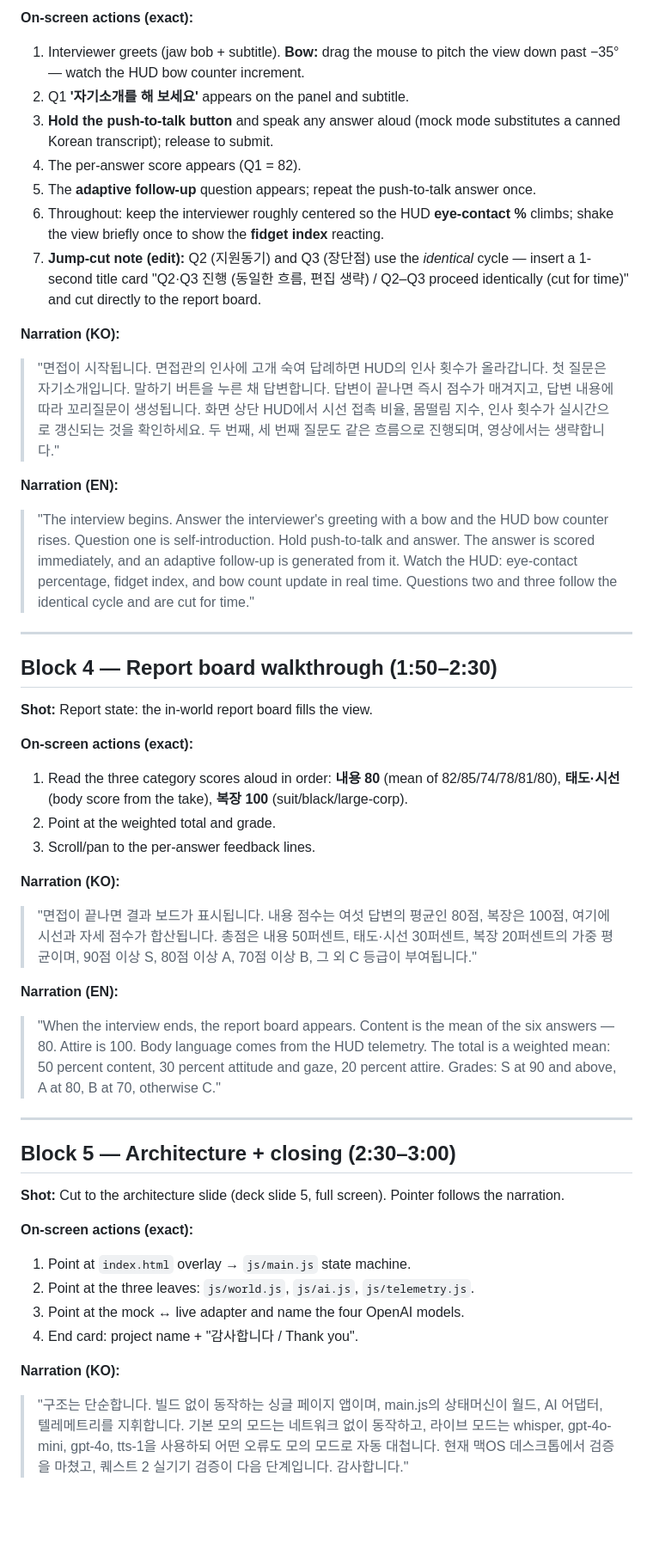
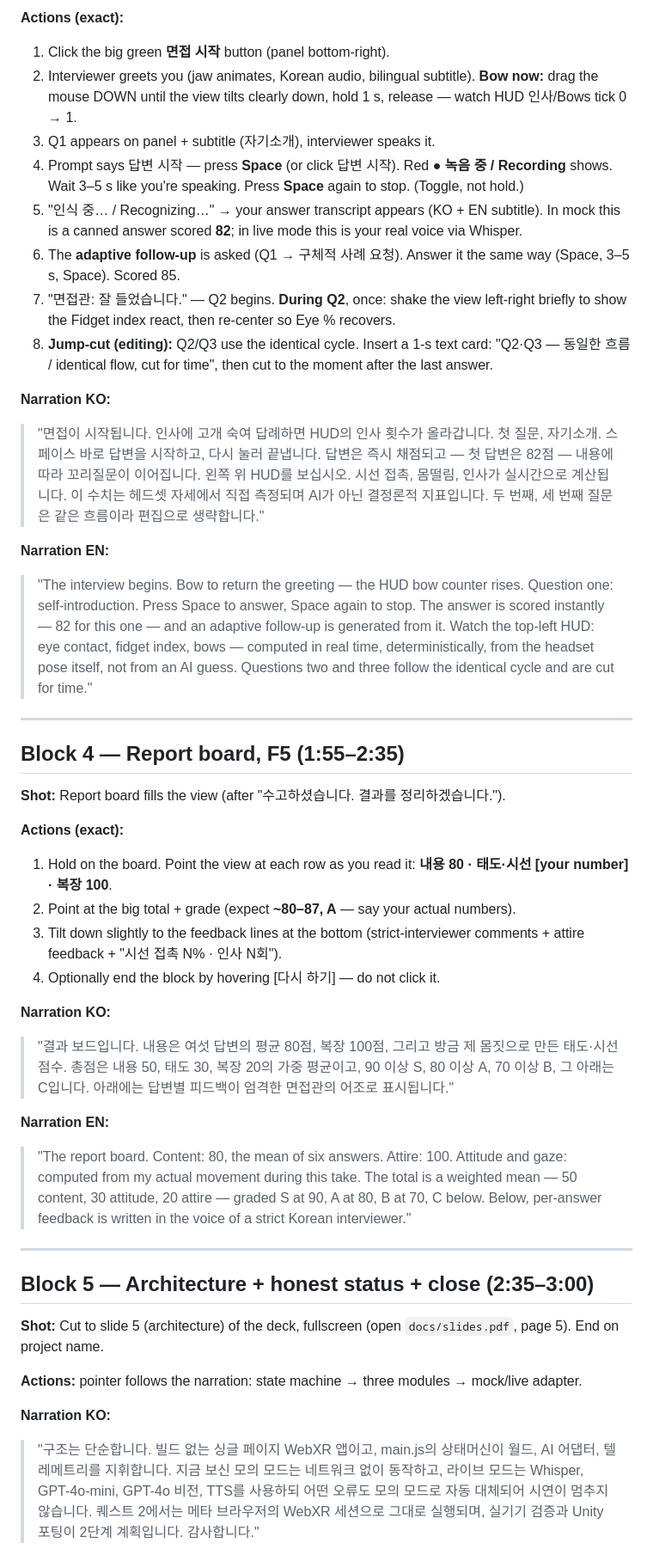
Before and after one commit to Danialjfz/vr-interview-trainer, a Markdown page: docs/video_script.md, the part around one of its changes. Shown at 86% size. Rendered like a GitHub page; blank space fills up the shorter version.

```diff
--- a/docs/video_script.md
+++ b/docs/video_script.md
@@ -50,48 +54,46 @@
 
-**On-screen actions (exact):**
-1. Interviewer greets (jaw bob + subtitle). **Bow:** drag the mouse to pitch the view down past −35° — watch the HUD bow counter increment.
-2. Q1 **'자기소개를 해 보세요'** appears on the panel and subtitle.
-3. **Hold the push-to-talk button** and speak any answer aloud (mock mode substitutes a canned Korean transcript); release to submit.
-4. The per-answer score appears (Q1 = 82).
-5. The **adaptive follow-up** question appears; repeat the push-to-talk answer once.
-6. Throughout: keep the interviewer roughly centered so the HUD **eye-contact %** climbs; shake the view briefly once to show the **fidget index** reacting.
-7. **Jump-cut note (edit):** Q2 (지원동기) and Q3 (장단점) use the *identical* cycle — insert a 1-second title card "Q2·Q3 진행 (동일한 흐름, 편집 생략) / Q2–Q3 proceed identically (cut for time)" and cut directly to the report board.
+**Actions (exact):**
+1. Click the big green **면접 시작** button (panel bottom-right).
+2. Interviewer greets you (jaw animates, Korean audio, bilingual subtitle). **Bow now:** drag the mouse DOWN until the view tilts clearly down, hold 1 s, release — watch HUD 인사/Bows tick 0 → 1.
+3. Q1 appears on panel + subtitle (자기소개), interviewer speaks it.
+4. Prompt says 답변 시작 — press **Space** (or click 답변 시작). Red **● 녹음 중 / Recording** shows. Wait 3–5 s like you're speaking. Press **Space** again to stop. (Toggle, not hold.)
+5. "인식 중… / Recognizing…" → your answer transcript appears (KO + EN subtitle). In mock this is a canned answer scored **82**; in live mode this is your real voice via Whisper.
+6. The **adaptive follow-up** is asked (Q1 → 구체적 사례 요청). Answer it the same way (Space, 3–5 s, Space). Scored 85.
+7. "면접관: 잘 들었습니다." — Q2 begins. **During Q2**, once: shake the view left-right briefly to show the Fidget index react, then re-center so Eye % recovers.
+8. **Jump-cut (editing):** Q2/Q3 use the identical cycle. Insert a 1-s text card: "Q2·Q3 — 동일한 흐름 / identical flow, cut for time", then cut to the moment after the last answer.
 
-**Narration (KO):**
-> "면접이 시작됩니다. 면접관의 인사에 고개 숙여 답례하면 HUD의 인사 횟수가 올라갑니다. 첫 질문은 자기소개입니다. 말하기 버튼을 누른 채 답변합니다. 답변이 끝나면 즉시 점수가 매겨지고, 답변 내용에 따라 꼬리질문이 생성됩니다. 화면 상단 HUD에서 시선 접촉 비율, 몸떨림 지수, 인사 횟수가 실시간으로 갱신되는 것을 확인하세요. 두 번째, 세 번째 질문도 같은 흐름으로 진행되며, 영상에서는 생략합니다."
+**Narration KO:**
+> "면접이 시작됩니다. 인사에 고개 숙여 답례하면 HUD의 인사 횟수가 올라갑니다. 첫 질문, 자기소개. 스페이스 바로 답변을 시작하고, 다시 눌러 끝냅니다. 답변은 즉시 채점되고 — 첫 답변은 82점 — 내용에 따라 꼬리질문이 이어집니다. 왼쪽 위 HUD를 보십시오. 시선 접촉, 몸떨림, 인사가 실시간으로 계산됩니다. 이 수치는 헤드셋 자세에서 직접 측정되며 AI가 아닌 결정론적 지표입니다. 두 번째, 세 번째 질문은 같은 흐름이라 편집으로 생략합니다."
 
-**Narration (EN):**
-> "The interview begins. Answer the interviewer's greeting with a bow and the HUD bow counter rises. Question one is self-introduction. Hold push-to-talk and answer. The answer is scored immediately, and an adaptive follow-up is generated from it. Watch the HUD: eye-contact percentage, fidget index, and bow count update in real time. Questions two and three follow the identical cycle and are cut for time."
+**Narration EN:**
+> "The interview begins. Bow to return the greeting — the HUD bow counter rises. Question one: self-introduction. Press Space to answer, Space again to stop. The answer is scored instantly — 82 for this one — and an adaptive follow-up is generated from it. Watch the top-left HUD: eye contact, fidget index, bows — computed in real time, deterministically, from the headset pose itself, not from an AI guess. Questions two and three follow the identical cycle and are cut for time."
 
 ---
 
-## Block 4 — Report board walkthrough (1:50–2:30)
+## Block 4 — Report board, F5 (1:55–2:35)
 
-**Shot:** Report state: the in-world report board fills the view.
+**Shot:** Report board fills the view (after "수고하셨습니다. 결과를 정리하겠습니다.").
 
-**On-screen actions (exact):**
-1. Read the three category scores aloud in order: **내용 80** (mean of 82/85/74/78/81/80), **태도·시선** (body score from the take), **복장 100** (suit/black/large-corp).
-2. Point at the weighted total and grade.
-3. Scroll/pan to the per-answer feedback lines.
+**Actions (exact):**
+1. Hold on the board. Point the view at each row as you read it: **내용 80 · 태도·시선 [your number] · 복장 100**.
+2. Point at the big total + grade (expect **~80–87, A** — say your actual numbers).
+3. Tilt down slightly to the feedback lines at the bottom (strict-interviewer comments + attire feedback + "시선 접촉 N% · 인사 N회").
+4. Optionally end the block by hovering [다시 하기] — do not click it.
 
-**Narration (KO):**
-> "면접이 끝나면 결과 보드가 표시됩니다. 내용 점수는 여섯 답변의 평균인 80점, 복장은 100점, 여기에 시선과 자세 점수가 합산됩니다. 총점은 내용 50퍼센트, 태도·시선 30퍼센트, 복장 20퍼센트의 가중 평균이며, 90점 이상 S, 80점 이상 A, 70점 이상 B, 그 외 C 등급이 부여됩니다."
+**Narration KO:**
+> "결과 보드입니다. 내용은 여섯 답변의 평균 80점, 복장 100점, 그리고 방금 제 몸짓으로 만든 태도·시선 점수. 총점은 내용 50, 태도 30, 복장 20의 가중 평균이고, 90 이상 S, 80 이상 A, 70 이상 B, 그 아래는 C입니다. 아래에는 답변별 피드백이 엄격한 면접관의 어조로 표시됩니다."
 
-**Narration (EN):**
-> "When the interview ends, the report board appears. Content is the mean of the six answers — 80. Attire is 100. Body language comes from the HUD telemetry. The total is a weighted mean: 50 percent content, 30 percent attitude and gaze, 20 percent attire. Grades: S at 90 and above, A at 80, B at 70, otherwise C."
+**Narration EN:**
+> "The report board. Content: 80, the mean of six answers. Attire: 100. Attitude and gaze: computed from my actual movement during this take. The total is a weighted mean — 50 content, 30 attitude, 20 attire — graded S at 90, A at 80, B at 70, C below. Below, per-answer feedback is written in the voice of a strict Korean interviewer."
 
 ---
 
-## Block 5 — Architecture + closing (2:30–3:00)
+## Block 5 — Architecture + honest status + close (2:35–3:00)
 
-**Shot:** Cut to the architecture slide (deck slide 5, full screen). Pointer follows the narration.
+**Shot:** Cut to slide 5 (architecture) of the deck, fullscreen (open `docs/slides.pdf`, page 5). End on project name.
 
-**On-screen actions (exact):**
-1. Point at `index.html` overlay → `js/main.js` state machine.
-2. Point at the three leaves: `js/world.js`, `js/ai.js`, `js/telemetry.js`.
-3. Point at the mock ↔ live adapter and name the four OpenAI models.
-4. End card: project name + "감사합니다 / Thank you".
+**Actions:** pointer follows the narration: state machine → three modules → mock/live adapter.
 
-**Narration (KO):**
-> "구조는 단순합니다. 빌드 없이 동작하는 싱글 페이지 앱이며, main.js의 상태머신이 월드, AI 어댑터, 텔레메트리를 지휘합니다. 기본 모의 모드는 네트워크 없이 동작하고, 라이브 모드는 whisper, gpt-4o-mini, gpt-4o, tts-1을 사용하되 어떤 오류도 모의 모드로 자동 대첩니다. 현재 맥OS 데스크톱에서 검증을 마쳤고, 퀘스트 2 실기기 검증이 다음 단계입니다. 감사합니다."
+**Narration KO:**
+> "구조는 단순합니다. 빌드 없는 싱글 페이지 WebXR 앱이고, main.js의 상태머신이 월드, AI 어댑터, 텔레메트리를 지휘합니다. 지금 보신 모의 모드는 네트워크 없이 동작하고, 라이브 모드는 Whisper, GPT-4o-mini, GPT-4o 비전, TTS를 사용하되 어떤 오류도 모의 모드로 자동 대체되어 시연이 멈추지 않습니다. 퀘스트 2에서는 메타 브라우저의 WebXR 세션으로 그대로 실행되며, 실기기 검증과 Unity 포팅이 2단계 계획입니다. 감사합니다."
 
```
Also changed, not shown: other parts of docs/video_script.md (+43 -30 lines).
